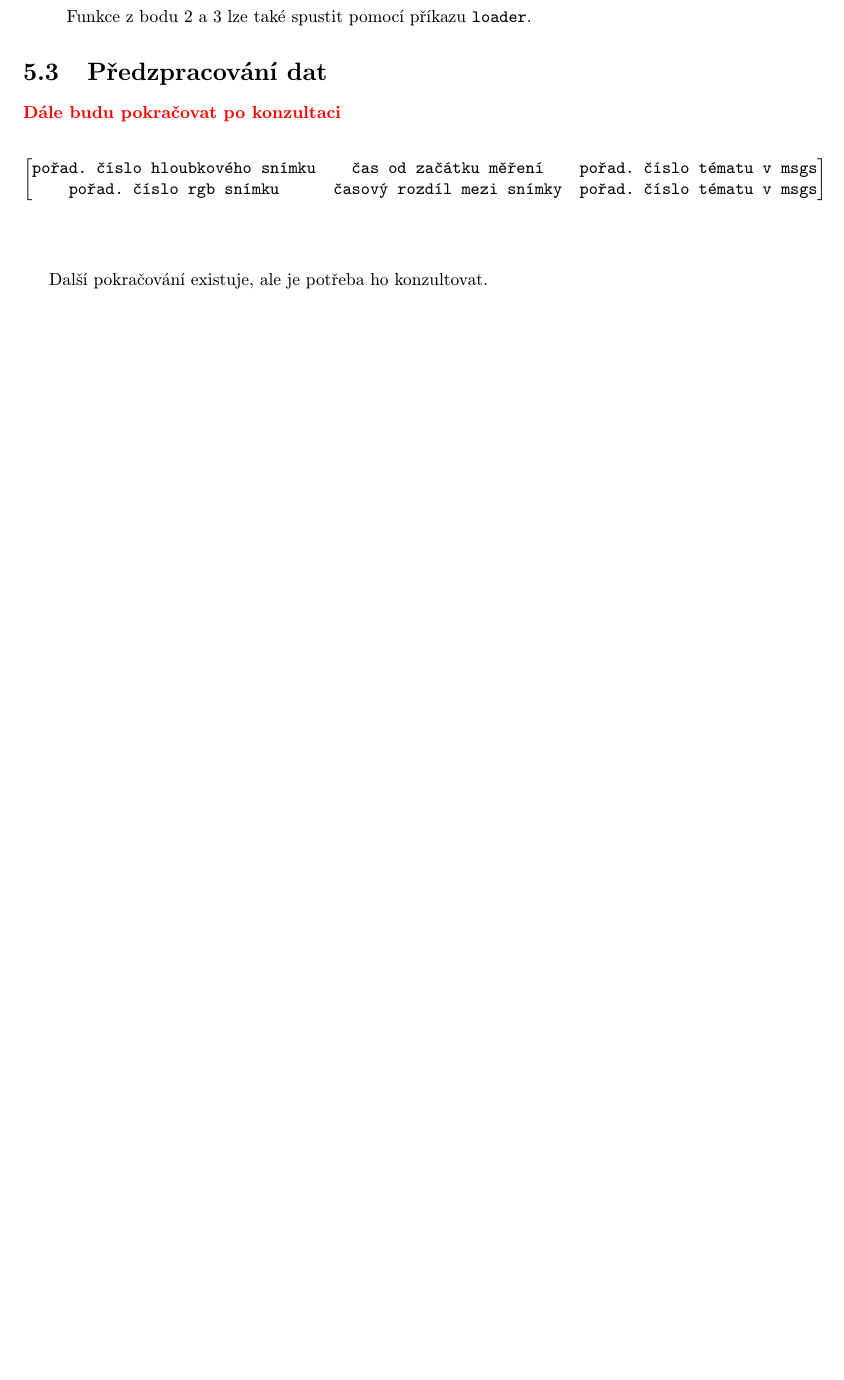
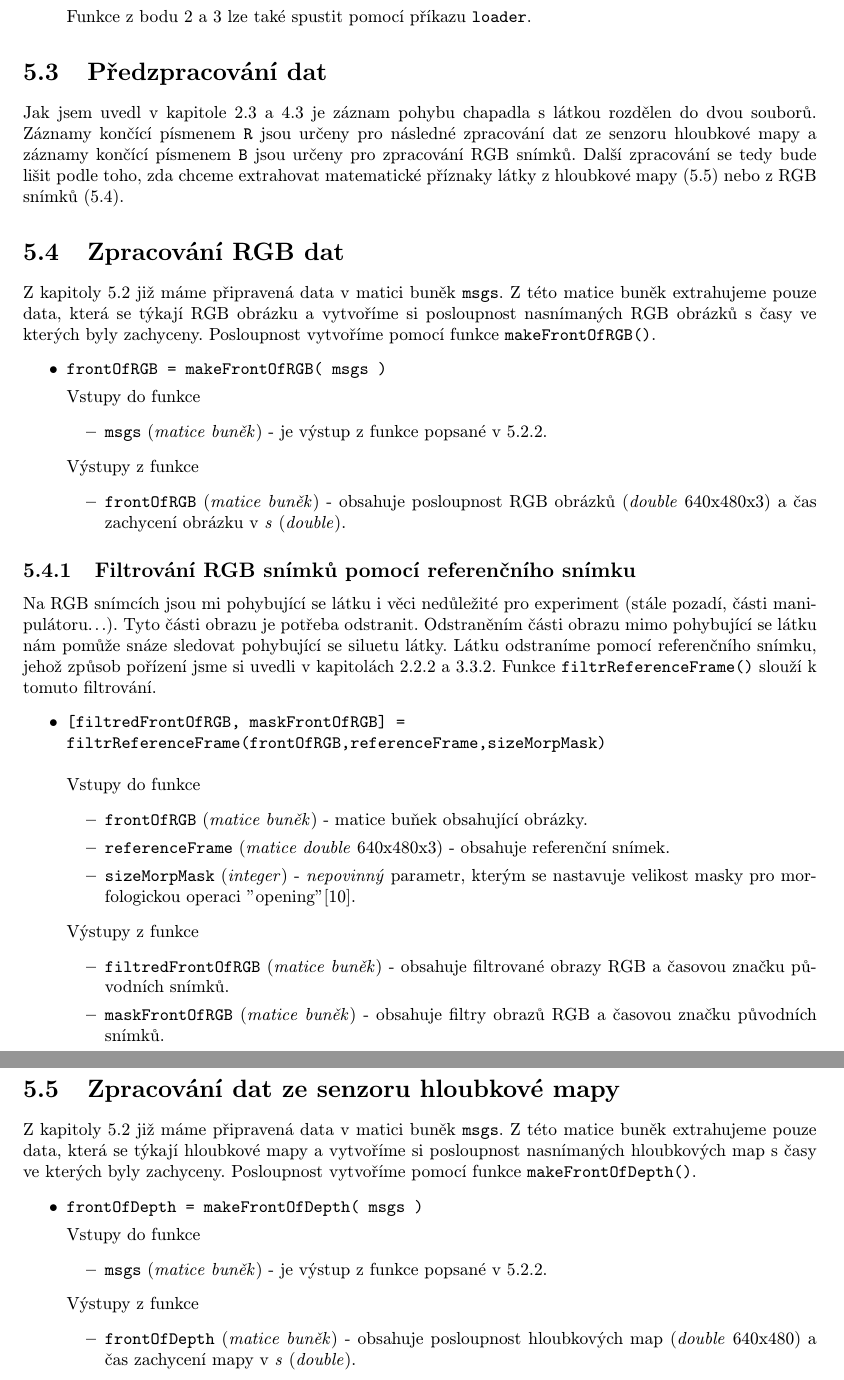
Before and after one commit to michalneoral/collect_data_documentation, a LaTeX document (manual_collect_data(cze).tex): part of page 12 of 13 before the commit and two parts of pages 12 and 13 of 14 after it, the two joined at a grey line, cut so that both start at the same text, the shorter picture padded with empty space. Compiled offline with pdfLaTeX.

Commit message:
Matlab control new sections

```diff
--- a/manual_collect_data(cze).tex
+++ b/manual_collect_data(cze).tex
@@ -492,15 +494,67 @@ Funkce z bodu \ref{itm:load1} a \ref{itm:load2} lze také spustit pomocí přík
 %Spolu se strukturou \verb|front| se tvoří i struktura \verb|queue|, jenž v obsahuje tyto údaje:
 %
 \section{Předzpracování dat}
-\red{Dále budu pokračovat po konzultaci}
+Jak jsem uvedl v kapitole~\ref{sec:moveArm}~a~\ref{sec:nameform} je záznam pohybu chapadla s látkou rozdělen do dvou souborů. Záznamy končící písmenem \verb|R| jsou určeny pro následné zpracování dat ze senzoru hloubkové mapy a záznamy končící písmenem \verb|B| jsou určeny pro zpracování RGB snímků. Další zpracování se tedy bude lišit podle toho, zda chceme extrahovat matematické příznaky látky z hloubkové mapy~(\ref{sec:procDepth}) nebo z RGB snímků~(\ref{sec:procRgb}).
 
-$$\begin{bmatrix}
-\verb|pořad. číslo hloubkového snímku| & \verb|čas od začátku měření| & \verb|pořad. číslo tématu v msgs| \\
-  \verb|pořad. číslo rgb snímku| & \verb|časový rozdíl mezi snímky| & \verb|pořad. číslo tématu v msgs|
-\end{bmatrix} $$\\
+\section{Zpracování RGB dat}
+\label{sec:procRgb}
+Z kapitoly \ref{sec:loadBag} již máme připravená data v matici buněk \verb|msgs|. Z této matice buněk extrahujeme pouze data, která se týkají RGB obrázku a vytvoříme si posloupnost nasnímaných RGB obrázků s časy ve kterých byly zachyceny. Posloupnost vytvoříme pomocí funkce \verb|makeFrontOfRGB()|.
+\begin{itemize}
+  	\item \verb|frontOfRGB = makeFrontOfRGB( msgs )|
+
+    		Vstupy do funkce
+        		\begin{itemize}
+  			\item \verb|msgs| (\textit{matice buněk}) - je výstup z funkce popsané v~\ref{sec:loadBag}.\ref{itm:load1}.
+    			\end{itemize}
+    		Výstupy z funkce
+        		\begin{itemize}
+  			\item \verb|frontOfRGB| (\textit{matice buněk}) - obsahuje posloupnost RGB obrázků (\textit{double} 640x480x3) a čas zachycení obrázku v \textit{s} (\textit{double}).
+    			\end{itemize}
+    \end{itemize}
+
+\subsection{Filtrování RGB snímků pomocí referenčního snímku}
+\label{subsec:matfiltr}
+Na RGB snímcích jsou mi pohybující se látku i věci nedůležité pro experiment (stále pozadí, části manipulátoru...). Tyto části obrazu je potřeba odstranit. Odstraněním části obrazu mimo pohybující se látku nám pomůže snáze sledovat pohybující se siluetu látky. Látku odstraníme pomocí referenčního snímku, jehož způsob pořízení jsme si uvedli v kapitolách~\ref{subsec:refRGB}~a~\ref{subsec:processFiltrSave}. Funkce \verb|filtrReferenceFrame()| slouží k tomuto filtrování.
+\begin{itemize}
+  	\item \verb|[filtredFrontOfRGB, maskFrontOfRGB] =|\\ \verb|filtrReferenceFrame(frontOfRGB,referenceFrame,sizeMorpMask)|\\
 \\
+    		Vstupy do funkce
+        		\begin{itemize}
+  			\item \verb|frontOfRGB| (\textit{matice buněk}) - matice buňek obsahující obrázky.
+  			\item \verb|referenceFrame| (\textit{matice double} 640x480x3) - obsahuje referenční snímek.
+  			\item \verb|sizeMorpMask| (\textit{integer}) - \textit{nepovinný} parametr, kterým se nastavuje velikost masky pro morfologickou  operaci "opening"\cite{hlavacOpen}.
+    			\end{itemize}
+    		Výstupy z funkce
+        		\begin{itemize}
+        		\item \verb|filtredFrontOfRGB| (\textit{matice buněk}) - obsahuje filtrované obrazy RGB a časovou značku původních snímků.
+  			\item \verb|maskFrontOfRGB| (\textit{matice buněk}) - obsahuje filtry obrazů RGB a časovou značku původních snímků.
+    			\end{itemize}
+    \end{itemize}
 
-Další pokračování existuje, ale je potřeba ho konzultovat.
+
+\section{Zpracování dat ze senzoru hloubkové mapy}
+\label{sec:procDepth}
+Z kapitoly \ref{sec:loadBag} již máme připravená data v matici buněk \verb|msgs|. Z této matice buněk extrahujeme pouze data, která se týkají hloubkové mapy a vytvoříme si posloupnost nasnímaných hloubkových map s časy ve kterých byly zachyceny. Posloupnost vytvoříme pomocí funkce \verb|makeFrontOfDepth()|.
+\begin{itemize}
+  	\item \verb|frontOfDepth = makeFrontOfDepth( msgs )|
+
+    		Vstupy do funkce
+        		\begin{itemize}
+  			\item \verb|msgs| (\textit{matice buněk}) - je výstup z funkce popsané v~\ref{sec:loadBag}.\ref{itm:load1}.
+    			\end{itemize}
+    		Výstupy z funkce
+        		\begin{itemize}
+  			\item \verb|frontOfDepth| (\textit{matice buněk}) - obsahuje posloupnost hloubkových map (\textit{double} 640x480) a čas zachycení mapy v \textit{s} (\textit{double}).
+    			\end{itemize}
+    \end{itemize}
+
+%$$\begin{bmatrix}
+%\verb|pořad. číslo hloubkového snímku| & \verb|čas od začátku měření| & \verb|pořad. číslo tématu v msgs| \\
+%  \verb|pořad. číslo rgb snímku| & \verb|časový rozdíl mezi snímky| & \verb|pořad. číslo tématu v msgs|
+%\end{bmatrix} $$\\
+%\\
+
+
 
 %------------------------------------------------------------------------------------
 %------------------------------------------------------------------------------------
```
Also changed, not shown: manual_collect_data(cze).pdf, manual_collect_data(cze).tex (19 more changed lines), 1 other file.
